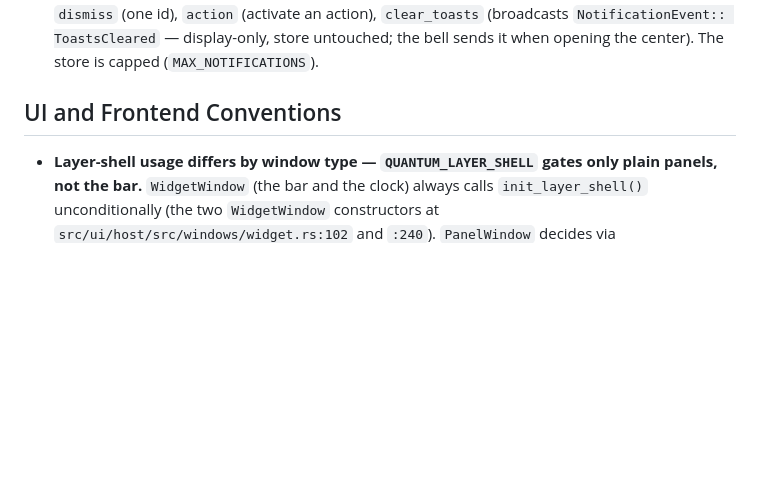
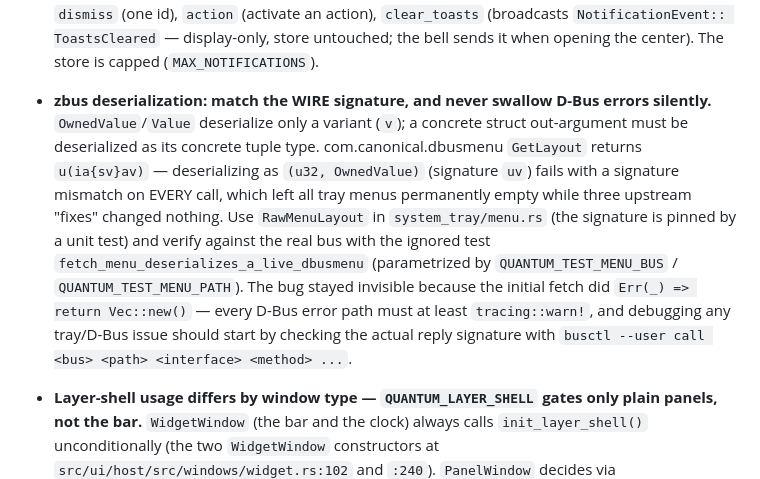
Before and after one commit to rosschambers/quantum, a Markdown page: AGENTS.md, the part around the change. GitHub-like rendering; blank space fills up the shorter version.

Commit message:
docs: record the GetLayout wire-signature gotcha and the no-silent-D-Bus-errors rule

```diff
--- a/AGENTS.md
+++ b/AGENTS.md
@@ -254,8 +254,20 @@ broken CI before; do not reintroduce them:
   (activate an action), `clear_toasts` (broadcasts `NotificationEvent::
   ToastsCleared` — display-only, store untouched; the bell sends it when opening
   the center). The store is capped (`MAX_NOTIFICATIONS`).
-
-## UI and Frontend Conventions
+- **zbus deserialization: match the WIRE signature, and never swallow D-Bus
+  errors silently.** `OwnedValue`/`Value` deserialize only a variant (`v`); a
+  concrete struct out-argument must be deserialized as its concrete tuple type.
+  com.canonical.dbusmenu `GetLayout` returns `u(ia{sv}av)` — deserializing as
+  `(u32, OwnedValue)` (signature `uv`) fails with a signature mismatch on EVERY
+  call, which left all tray menus permanently empty while three upstream
+  "fixes" changed nothing. Use `RawMenuLayout` in `system_tray/menu.rs` (the
+  signature is pinned by a unit test) and verify against the real bus with the
+  ignored test `fetch_menu_deserializes_a_live_dbusmenu` (parametrized by
+  `QUANTUM_TEST_MENU_BUS` / `QUANTUM_TEST_MENU_PATH`). The bug stayed invisible
+  because the initial fetch did `Err(_) => return Vec::new()` — every D-Bus
+  error path must at least `tracing::warn!`, and debugging any tray/D-Bus issue
+  should start by checking the actual reply signature with
+  `busctl --user call <bus> <path> <interface> <method> ...`.
 
 - **Layer-shell usage differs by window type — `QUANTUM_LAYER_SHELL` gates
   only plain panels, not the bar.** `WidgetWindow` (the bar and the clock)
```
